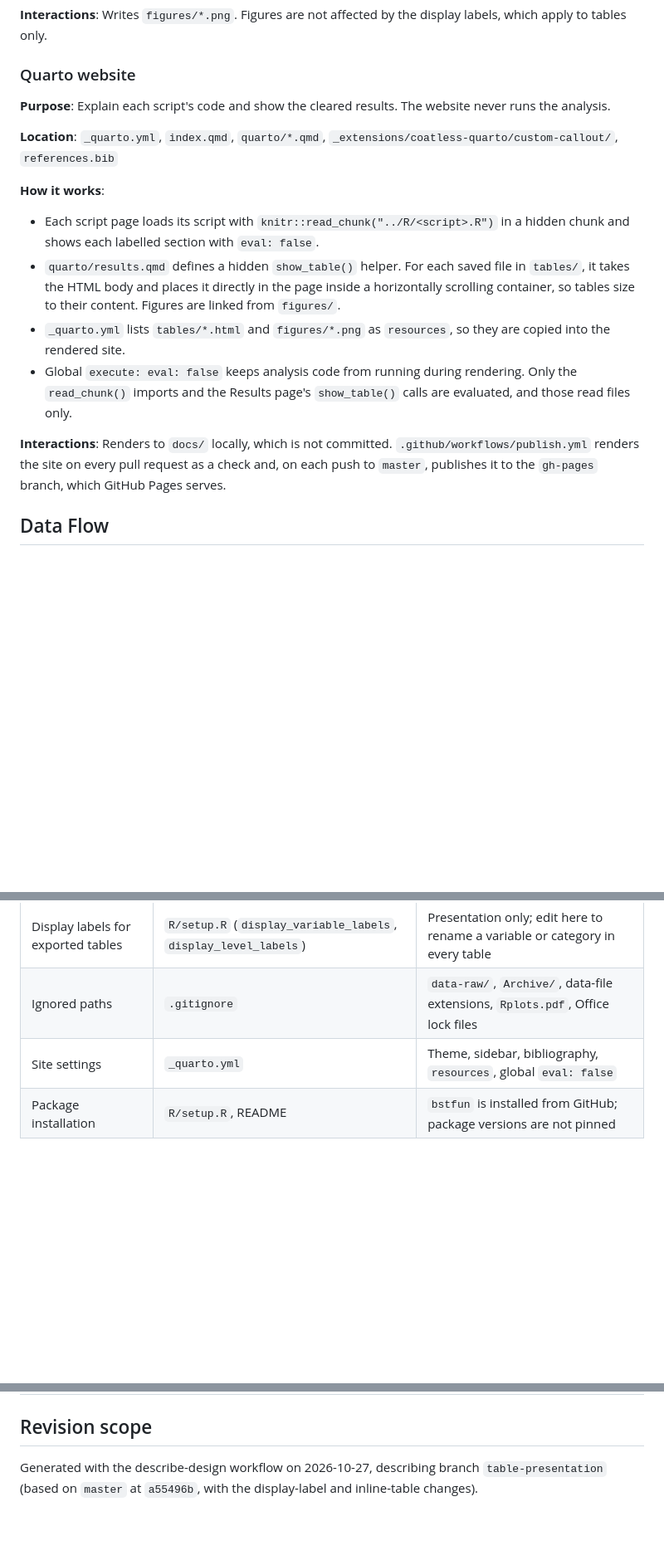
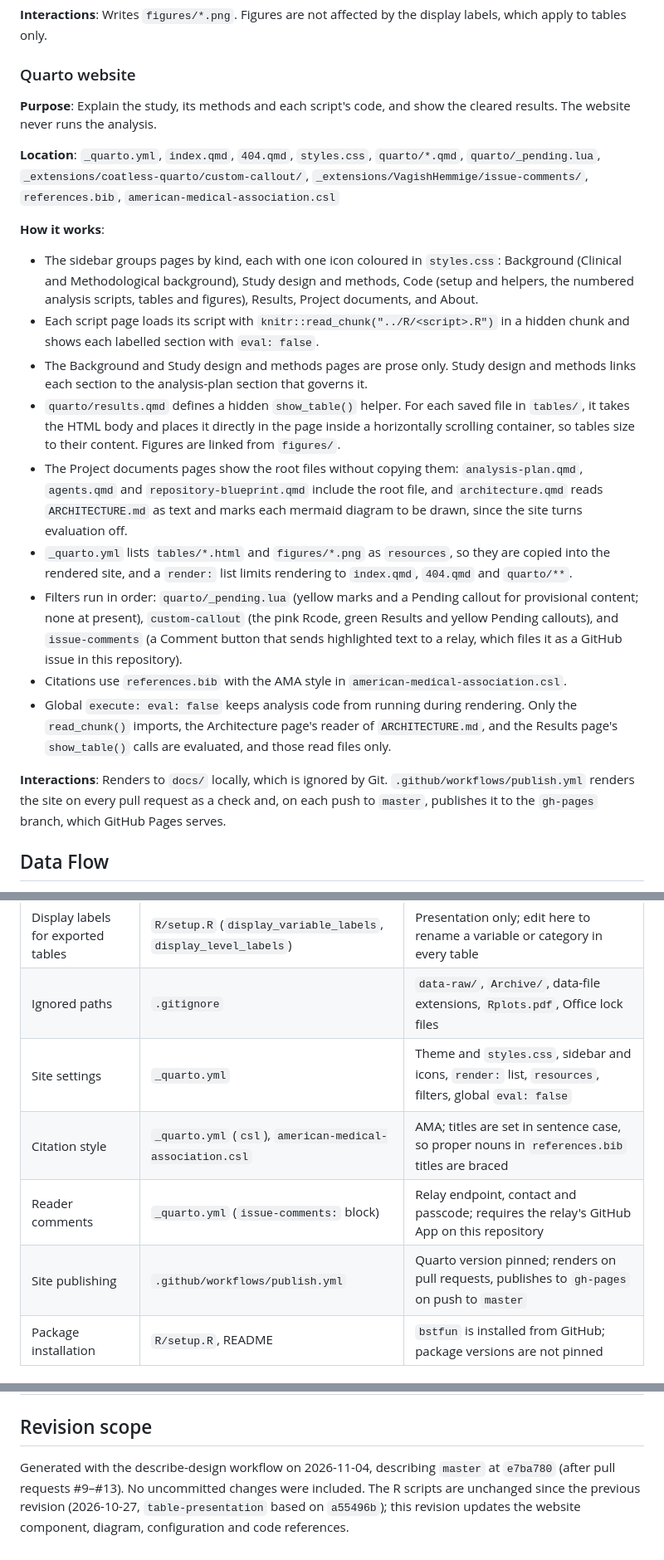
Before and after one commit to VagishHemmige/Pirofski-cryptococcus-study, a Markdown page: ARCHITECTURE.md, 3 parts joined by grey strips. Shown at 83% size. Drawn GitHub-style; blank space fills up the shorter version.

Commit message:
Refresh ARCHITECTURE.md for today's website changes
describe-design refresh at master e7ba780: website component, diagram,
configuration and code references updated for the new pages, project-document
pages, pending filter, reader comments and AMA citations. R scripts unchanged.

Co-Authored-By: Claude Opus 5.5 <noreply@anthropic.com>
Claude-Session: https://claude.ai/code/session_011m5YQPxuxYofXqngGXH41f

```diff
--- a/ARCHITECTURE.md
+++ b/ARCHITECTURE.md
@@ -139,17 +142,22 @@ Scripts are listed in the order `R/main.R` sources them. Each script's header co
 
 ### Quarto website
 
-**Purpose**: Explain each script's code and show the cleared results. The website never runs the analysis.
+**Purpose**: Explain the study, its methods and each script's code, and show the cleared results. The website never runs the analysis.
 
-**Location**: `_quarto.yml`, `index.qmd`, `quarto/*.qmd`, `_extensions/coatless-quarto/custom-callout/`, `references.bib`
+**Location**: `_quarto.yml`, `index.qmd`, `404.qmd`, `styles.css`, `quarto/*.qmd`, `quarto/_pending.lua`, `_extensions/coatless-quarto/custom-callout/`, `_extensions/VagishHemmige/issue-comments/`, `references.bib`, `american-medical-association.csl`
 
 **How it works**:
+- The sidebar groups pages by kind, each with one icon coloured in `styles.css`: Background (Clinical and Methodological background), Study design and methods, Code (setup and helpers, the numbered analysis scripts, tables and figures), Results, Project documents, and About.
 - Each script page loads its script with `knitr::read_chunk("../R/<script>.R")` in a hidden chunk and shows each labelled section with `eval: false`.
+- The Background and Study design and methods pages are prose only. Study design and methods links each section to the analysis-plan section that governs it.
 - `quarto/results.qmd` defines a hidden `show_table()` helper. For each saved file in `tables/`, it takes the HTML body and places it directly in the page inside a horizontally scrolling container, so tables size to their content. Figures are linked from `figures/`.
-- `_quarto.yml` lists `tables/*.html` and `figures/*.png` as `resources`, so they are copied into the rendered site.
-- Global `execute: eval: false` keeps analysis code from running during rendering. Only the `read_chunk()` imports and the Results page's `show_table()` calls are evaluated, and those read files only.
+- The Project documents pages show the root files without copying them: `analysis-plan.qmd`, `agents.qmd` and `repository-blueprint.qmd` include the root file, and `architecture.qmd` reads `ARCHITECTURE.md` as text and marks each mermaid diagram to be drawn, since the site turns evaluation off.
+- `_quarto.yml` lists `tables/*.html` and `figures/*.png` as `resources`, so they are copied into the rendered site, and a `render:` list limits rendering to `index.qmd`, `404.qmd` and `quarto/**`.
+- Filters run in order: `quarto/_pending.lua` (yellow marks and a Pending callout for provisional content; none at present), `custom-callout` (the pink Rcode, green Results and yellow Pending callouts), and `issue-comments` (a Comment button that sends highlighted text to a relay, which files it as a GitHub issue in this repository).
+- Citations use `references.bib` with the AMA style in `american-medical-association.csl`.
+- Global `execute: eval: false` keeps analysis code from running during rendering. Only the `read_chunk()` imports, the Architecture page's reader of `ARCHITECTURE.md`, and the Results page's `show_table()` calls are evaluated, and those read files only.
 
-**Interactions**: Renders to `docs/` locally, which is not committed. `.github/workflows/publish.yml` renders the site on every pull request as a check and, on each push to `master`, publishes it to the `gh-pages` branch, which GitHub Pages serves.
+**Interactions**: Renders to `docs/` locally, which is ignored by Git. `.github/workflows/publish.yml` renders the site on every pull request as a check and, on each push to `master`, publishes it to the `gh-pages` branch, which GitHub Pages serves.
 
 ## Data Flow
 
@@ -169,7 +177,10 @@ No intermediate objects are saved to disk. Every run starts from the workbook in
 | Output folders | `R/setup.R` (`tables_dir`, `figures_dir`) | Both are tracked; contents are cleared outputs |
 | Display labels for exported tables | `R/setup.R` (`display_variable_labels`, `display_level_labels`) | Presentation only; edit here to rename a variable or category in every table |
 | Ignored paths | `.gitignore` | `data-raw/`, `Archive/`, data-file extensions, `Rplots.pdf`, Office lock files |
-| Site settings | `_quarto.yml` | Theme, sidebar, bibliography, `resources`, global `eval: false` |
+| Site settings | `_quarto.yml` | Theme and `styles.css`, sidebar and icons, `render:` list, `resources`, filters, global `eval: false` |
+| Citation style | `_quarto.yml` (`csl`), `american-medical-association.csl` | AMA; titles are set in sentence case, so proper nouns in `references.bib` titles are braced |
+| Reader comments | `_quarto.yml` (`issue-comments:` block) | Relay endpoint, contact and passcode; requires the relay's GitHub App on this repository |
+| Site publishing | `.github/workflows/publish.yml` | Quarto version pinned; renders on pull requests, publishes to `gh-pages` on push to `master` |
 | Package installation | `R/setup.R`, README | `bstfun` is installed from GitHub; package versions are not pinned |
 
 ## Code References
@@ -205,4 +218,4 @@ Original R Markdown chunk → script: `library` → `setup.R`; `dataimport` →
 
 ## Revision scope
 
-Generated with the describe-design workflow on 2026-10-27, describing branch `table-presentation` (based on `master` at `a55496b`, with the display-label and inline-table changes).
+Generated with the describe-design workflow on 2026-11-04, describing `master` at `e7ba780` (after pull requests #9–#13). No uncommitted changes were included. The R scripts are unchanged since the previous revision (2026-10-27, `table-presentation` based on `a55496b`); this revision updates the website component, diagram, configuration and code references.
```
Also changed, not shown: other parts of ARCHITECTURE.md (+6 -1 lines).
